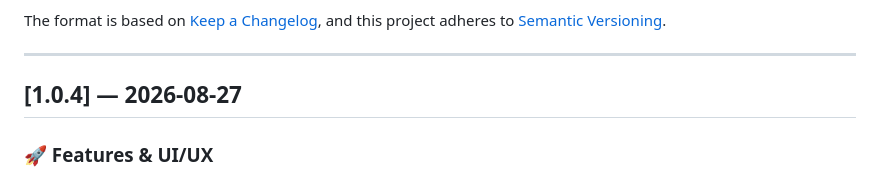
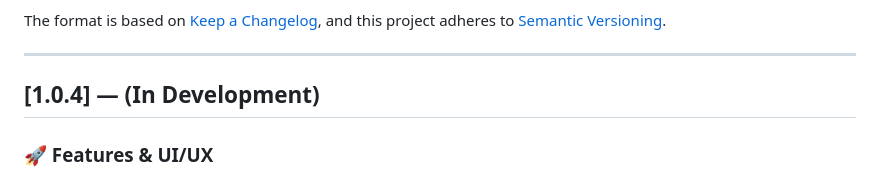
Before and after one commit to gondimcodes/signalhunter, a Markdown page: CHANGELOG.md, the part around the change. GitHub-like rendering.

```diff
--- a/CHANGELOG.md
+++ b/CHANGELOG.md
@@ -7,7 +7,7 @@ and this project adheres to [Semantic Versioning](https://semver.org/spec/v2.0.0
 
 ---
 
-## [1.0.4] — 2026-08-27
+## [1.0.4] — (In Development)
 
 ### 🚀 Features & UI/UX
 - **Audit Logs 23-Record Pagination**: Implemented fixed 23-records-per-page pagination in the system audit logs tab (`content-audit`), eliminating the vertical scrollbar and ensuring a compact, static layout.
```
Also changed, not shown: CHANGELOG.pt_BR.md (+1 -1 lines).
